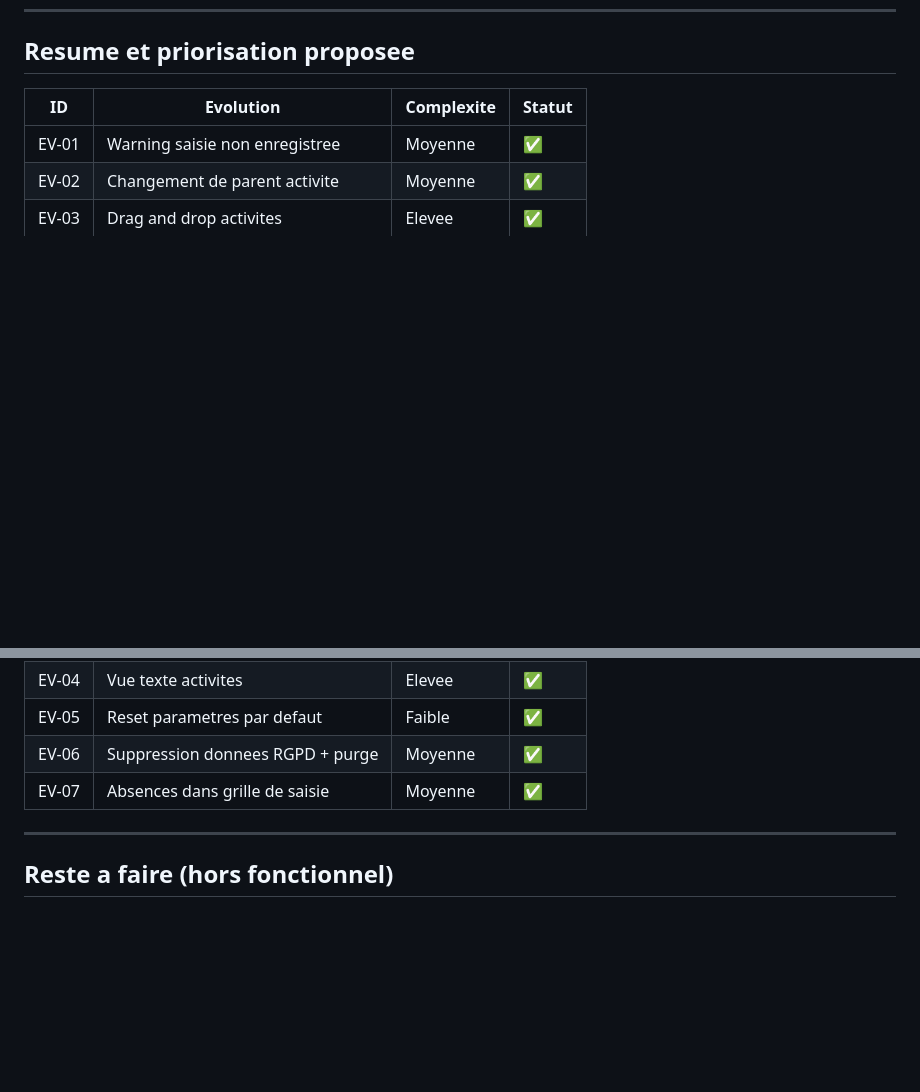
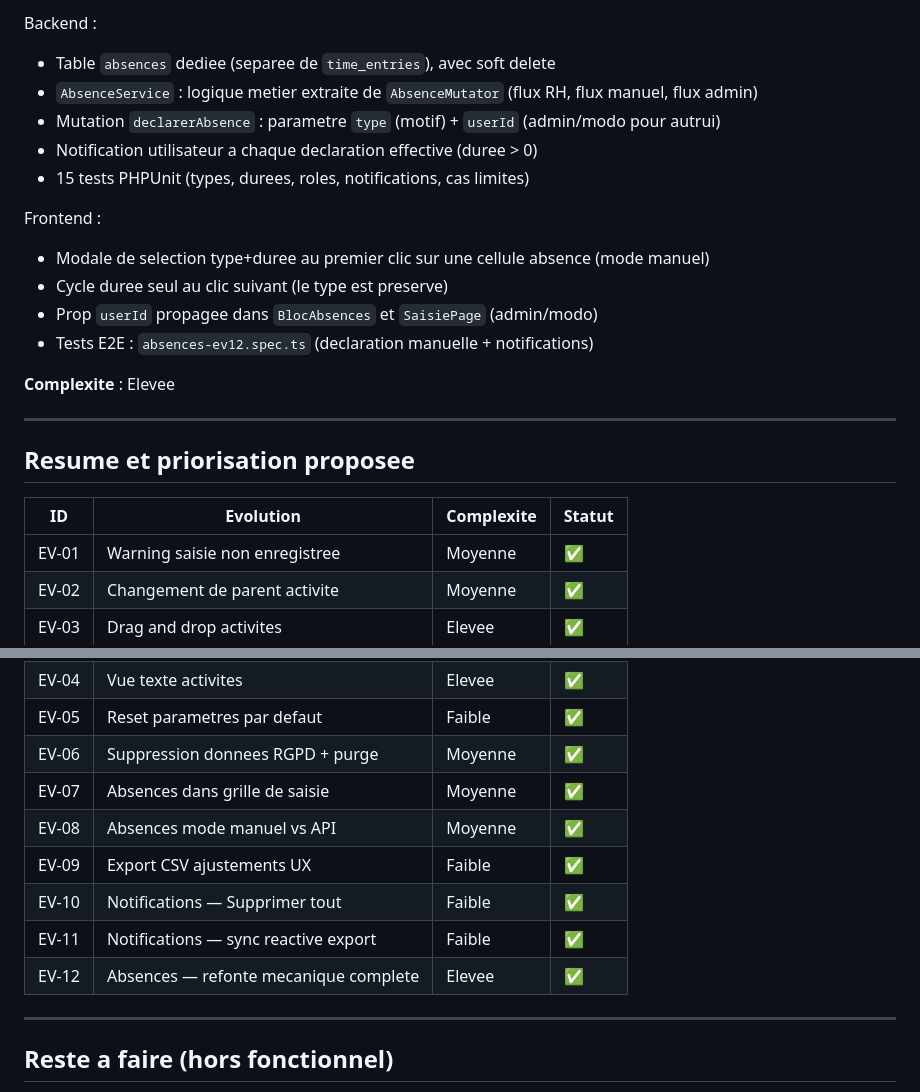
Before and after one commit to OnyxynO/Sand, a Markdown page: docs/06_EVOLUTIONS.md, 2 parts joined by grey strips. Drawn GitHub-style; blank space fills up the shorter version.

```diff
--- a/docs/06_EVOLUTIONS.md
+++ b/docs/06_EVOLUTIONS.md
@@ -154,3 +235,20 @@ Frontend :
+Backend :
+- Table `absences` dediee (separee de `time_entries`), avec soft delete
+- `AbsenceService` : logique metier extraite de `AbsenceMutator` (flux RH, flux manuel, flux admin)
+- Mutation `declarerAbsence` : parametre `type` (motif) + `userId` (admin/modo pour autrui)
+- Notification utilisateur a chaque declaration effective (duree > 0)
+- 15 tests PHPUnit (types, durees, roles, notifications, cas limites)
+
+Frontend :
+- Modale de selection type+duree au premier clic sur une cellule absence (mode manuel)
+- Cycle duree seul au clic suivant (le type est preserve)
+- Prop `userId` propagee dans `BlocAbsences` et `SaisiePage` (admin/modo)
+- Tests E2E : `absences-ev12.spec.ts` (declaration manuelle + notifications)
+
+**Complexite** : Elevee
+
+---
+
 ## Resume et priorisation proposee
 
 | ID | Evolution | Complexite | Statut |
@@ -162,6 +260,11 @@ Frontend :
 | EV-05 | Reset parametres par defaut | Faible | ✅ |
 | EV-06 | Suppression donnees RGPD + purge | Moyenne | ✅ |
 | EV-07 | Absences dans grille de saisie | Moyenne | ✅ |
+| EV-08 | Absences mode manuel vs API | Moyenne | ✅ |
+| EV-09 | Export CSV ajustements UX | Faible | ✅ |
+| EV-10 | Notifications — Supprimer tout | Faible | ✅ |
+| EV-11 | Notifications — sync reactive export | Faible | ✅ |
+| EV-12 | Absences — refonte mecanique complete | Elevee | ✅ |
 
 ---
 
```
Also changed, not shown: other parts of docs/06_EVOLUTIONS.md (+82 -1 lines), docs/05_BACKLOG.md (+29 -29 lines).
